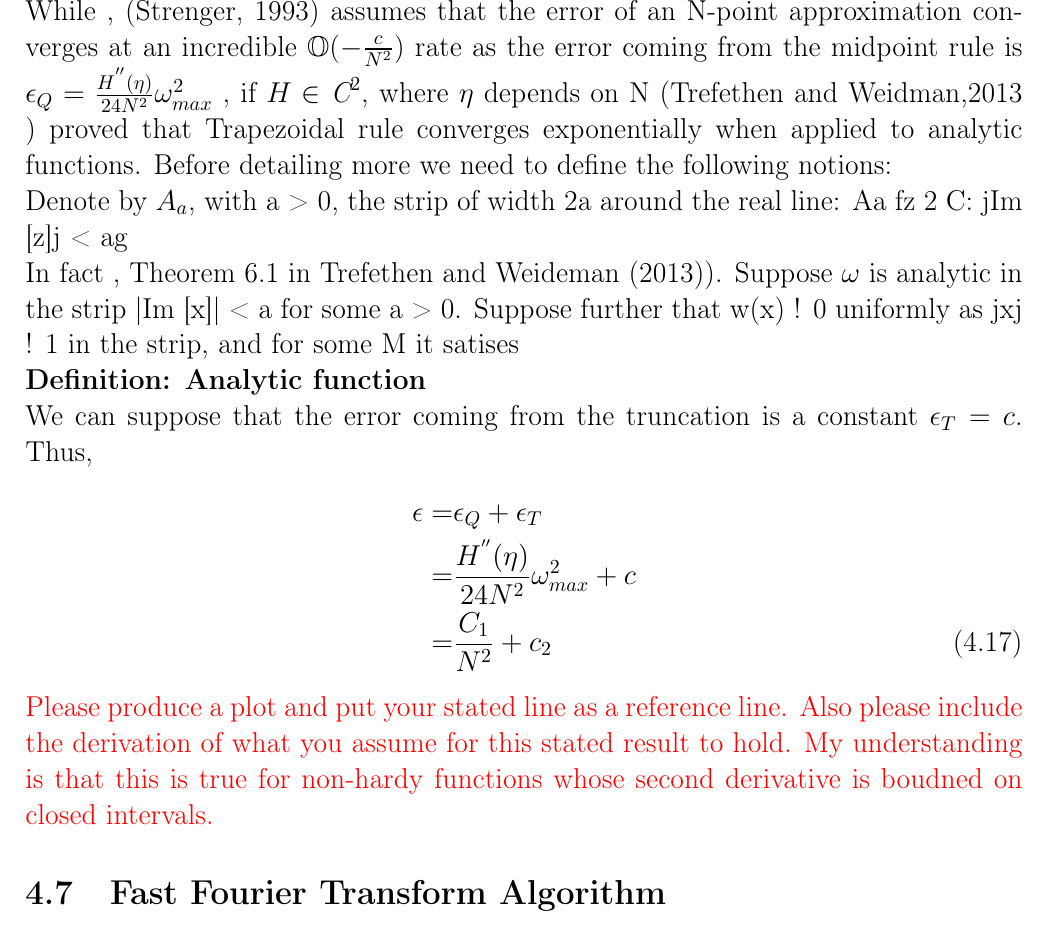
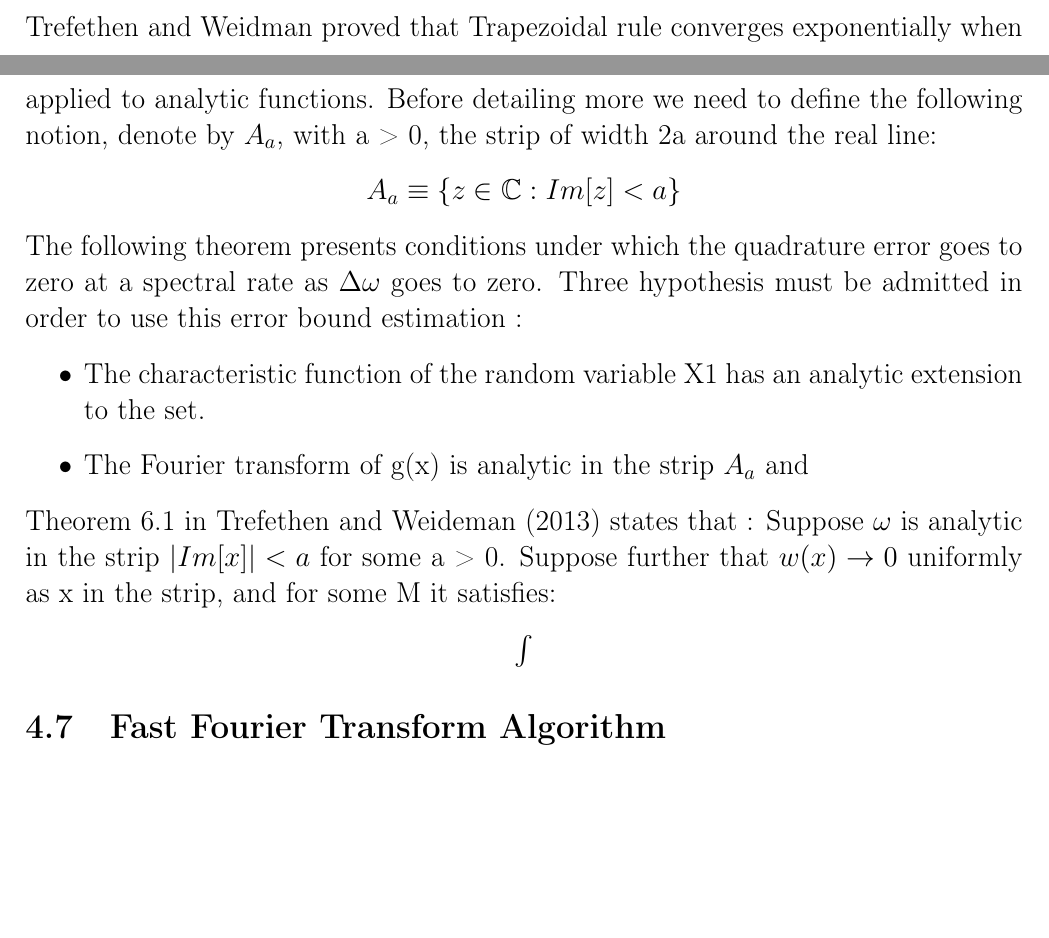
Before and after one commit to Soumaya01/Option_pricing, a LaTeX thesis (main.tex): part of page 30 of 40 before the commit and two parts of pages 29 and 30 of 40 after it, the two joined at a grey line, cut at the place of the change, the shorter picture padded with empty space. Compiled offline with pdfLaTeX.

Commit message:
Update on Overleaf.

```diff
--- a/main.tex
+++ b/main.tex
@@ -830,35 +830,37 @@ $\epsilon_T=e^{\alpha x }|f_{\alpha,\Delta w }(\tau,x)-f_{\alpha,\Delta w, N }(\
 \end{center}
 
 
-
-
- While , (Strenger, 1993) assumes that the error of an N-point approximation converges at an incredible $\mathbb{O}$($-\frac{c}{N^2}$) rate as the  error coming from the midpoint rule is  $\epsilon_Q=\frac{H^{''}(\eta)}{24N^2} \omega_{max}^2$ , if
- $H$ $\in  \emph{C}^2$, where $\eta$ depends on N (Trefethen and Weidman,2013 ) proved that Trapezoidal rule converges exponentially when applied to analytic functions.
-Before detailing more we need to define the following notions:
-
-Denote by $A_a$, with a > 0, the strip of width 2a around the real line:
-Aa  fz 2 C: jIm [z]j < ag
-
-In fact ,
-Theorem 6.1 in Trefethen and Weideman (2013)). Suppose $\omega$ is analytic in the strip |Im [x]| < a for some a > 0. Suppose further that w(x) ! 0 uniformly as
-jxj ! 1 in the strip, and for some M it satises
-
-\textbf{Definition: Analytic function}
+Trefethen and Weidman proved that Trapezoidal rule converges exponentially when applied to analytic functions.
+Before detailing more we need to define the following notion, denote by $A_a$, with a > 0, the strip of width 2a around the real line:
+\begin{center}
+$A_a \equiv \{z \in \mathbb{C}: Im [z] < a\}$
+\end{center}
+The following theorem presents conditions under which the quadrature error goes to zero
+at a spectral rate as $\Delta \omega$ goes to zero. Three hypothesis must be admitted in order to use this error bound estimation :
+ \begin{itemize}
+\item The characteristic function of the random variable X1 has an analytic extension
+to the set.
+\item The Fourier transform of g(x) is analytic in the strip $A_a$ and
+\end{itemize}
 
 
 
 
 
 
- We can suppose that the error coming from the truncation is a constant $\epsilon_T=c$.
-Thus,
-\begin{align}
-\epsilon=&\epsilon_Q+\epsilon_T \nonumber \\
-=&\frac{H^{''}(\eta)}{24N^2} \omega_{max}^2+c \nonumber \\
-=&\frac{C_1}{N^2}+c_2
-\end{align}
-\jcom{Please produce a plot and put your stated line as a reference line. Also please include the derivation of what you assume for
-this stated result to hold. My understanding is that this is true for non-hardy functions whose second derivative is boudned on closed intervals.}
+
+Theorem 6.1 in Trefethen and Weideman (2013) states that :
+ Suppose $\omega$ is analytic in the strip $|Im [x]| < a$ for some a > 0. Suppose further that $w(x) \rightarrow 0$ uniformly as x in the strip, and for some M it satisfies:
+\begin{center}
+$\int $
+\end{center}
+
+
+
+
+
+
+
 
 \section{Fast Fourier Transform Algorithm}
 The Fast Fourier Transform algorithm is numerically, efficient method to calculate Discrete Fourier Transform DFT. It was originally developed by Gauss (1805), but not recognized until Cooley and Tukey worked on it(1965).
```
